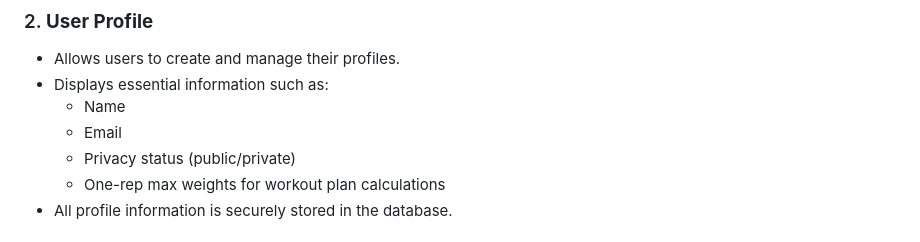
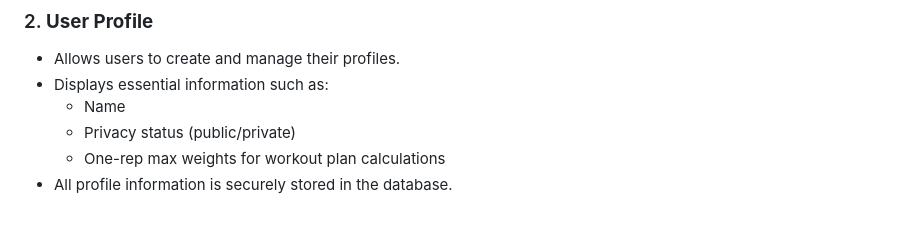
Before and after one commit to myapGitHub/Personalized-Fantasy-Trade-Manager, a Markdown page: README.md, the part around the change. Rendered like a GitHub page.

```diff
--- a/README.md
+++ b/README.md
@@ -37,7 +37,6 @@ The application automatically calculates the appropriate weights for exercises b
 - Allows users to create and manage their profiles.
 - Displays essential information such as:
   - Name
-  - Email
   - Privacy status (public/private)
   - One-rep max weights for workout plan calculations
 - All profile information is securely stored in the database.
```
